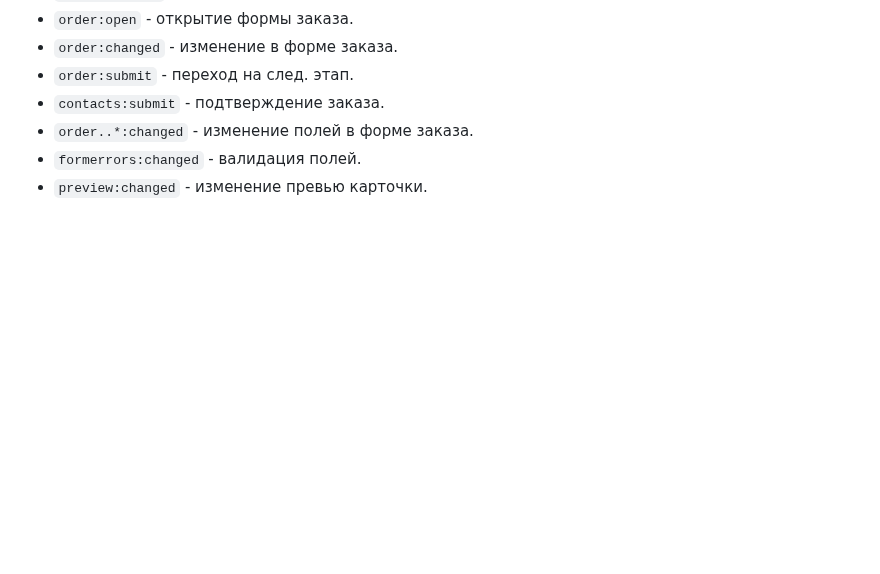
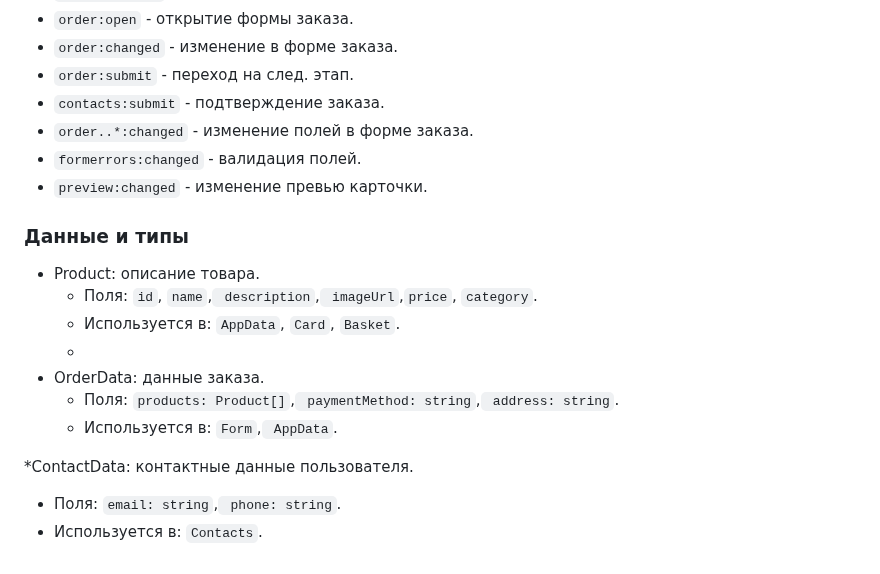
Before and after one commit to JbrtN-022/web-larek-frontend, a Markdown page: README.md, the part around the change. Drawn GitHub-style; blank space fills up the shorter version.

```diff
--- a/README.md
+++ b/README.md
@@ -292,3 +292,16 @@ yarn build
 * `order..*:changed` - изменение полей в форме заказа.
 * `formerrors:changed` - валидация полей.
 * `preview:changed` - изменение превью карточки.
+
+### Данные и типы
+* Product: описание товара.
+  * Поля: `id`, `name`,` description`,` imageUrl`,`price`, `category`.
+  * Используется в: `AppData`, `Card`, `Basket`.
+  *
+* OrderData: данные заказа.
+  * Поля: `products: Product[]`,` paymentMethod: string`,` address: string`.
+  * Используется в: `Form`,` AppData`.
+
+*ContactData: контактные данные пользователя.
+  * Поля: `email: string`,` phone: string`.
+  * Используется в: `Contacts`.
```
